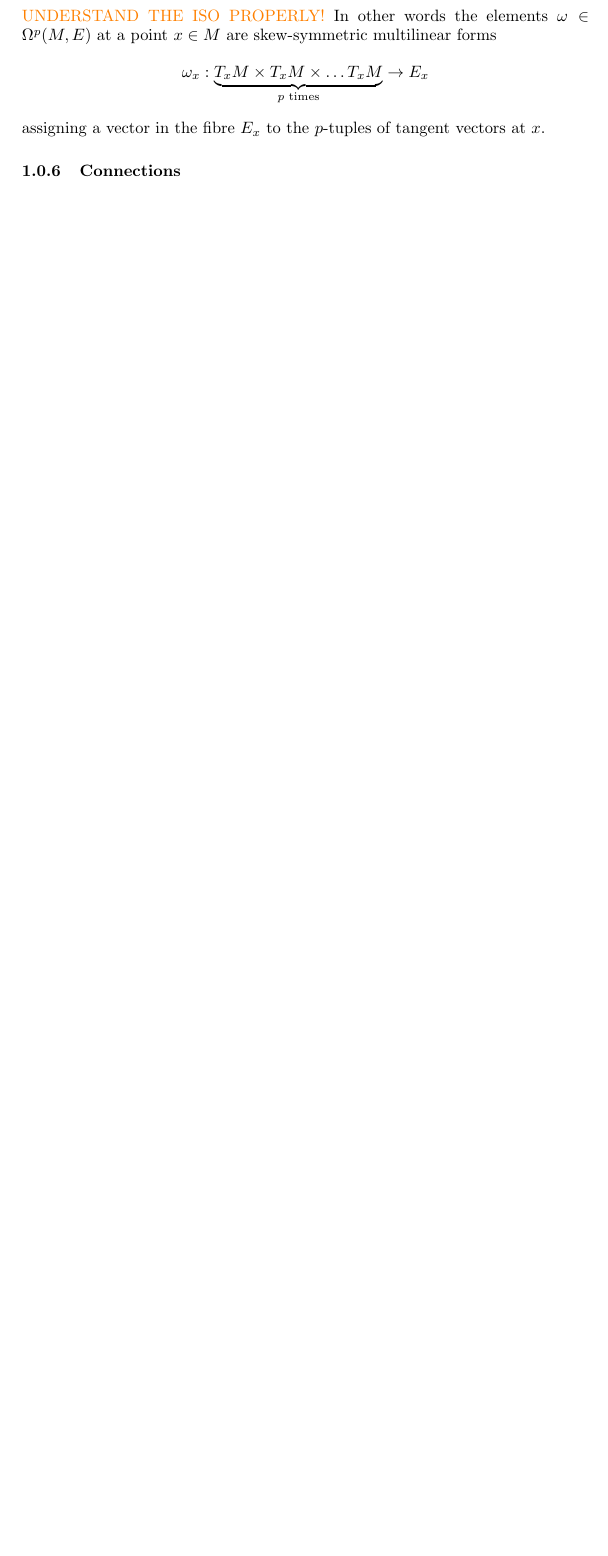
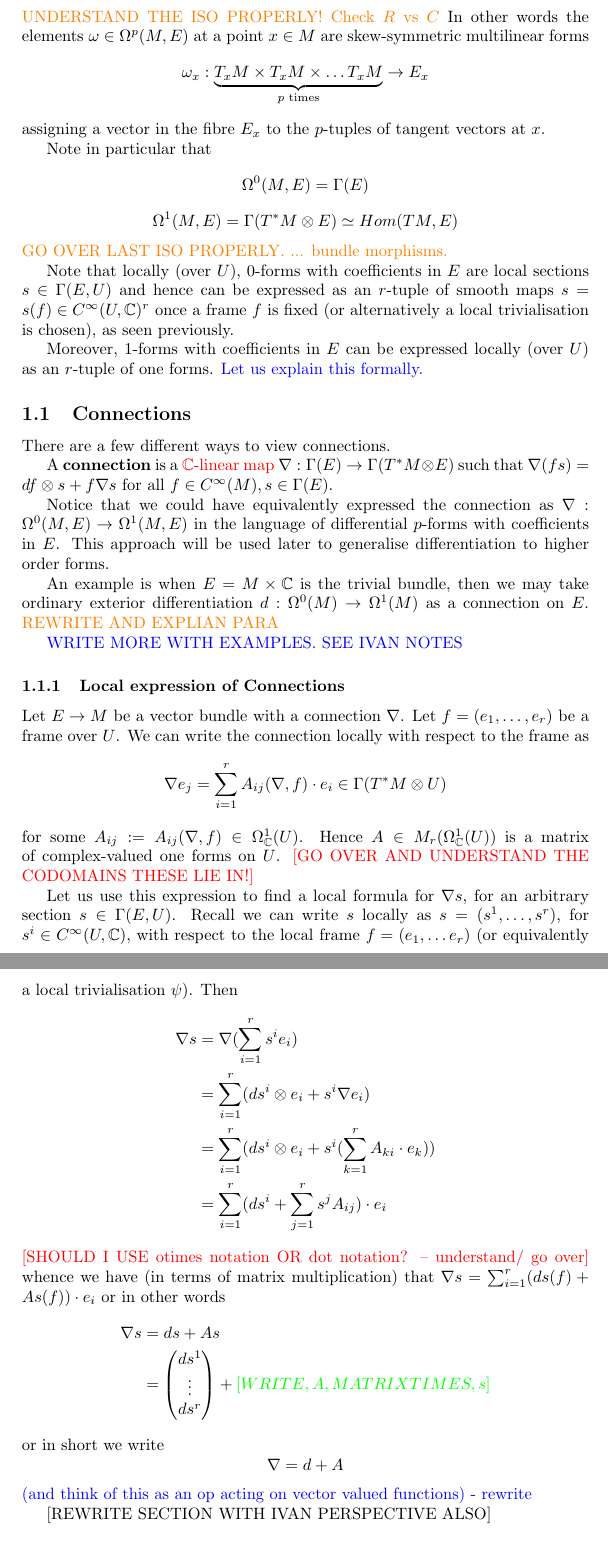
Before and after one commit to VatsKan/math-msc-project, a LaTeX document (connections.tex): part of page 3 of 3 before the commit and two parts of pages 4 and 5 of 5 after it, the two joined at a grey line, cut so that both start at the same text, the shorter picture padded with empty space. Compiled offline with pdfLaTeX.

Commit message:
update connections

```diff
--- a/connections.tex
+++ b/connections.tex
@@ -92,12 +120,58 @@ We define the differential $p$-forms with coeffecients in $E$ as
 \Omega^p(M, E) & :=\Gamma(M, \bigwedge {}^p_\complexnos(T^\ast M) \otimes_\complexnos E) \\
 & \simeq Hom(\bigwedge {}^p_\realnos (TM), E)
 \end{align*}
-\understandBetter{UNDERSTAND THE ISO PROPERLY!}
+\understandBetter{UNDERSTAND THE ISO PROPERLY! Check $R$ vs $C$}
 In other words the elements $\omega\in \Omega^p(M, E)$ at a point $x\in M$ are skew-symmetric multilinear forms
 $$\omega_x:\underbrace{T_xM\times T_xM\times \ldots T_xM}_{p \text{ times}} \to E_x$$
 assigning a vector in the fibre $E_x$ to the $p$-tuples of tangent vectors at $x$.
 
-\subsubsection{Connections}
+Note in particular that
+$$\Omega^0(M, E) = \Gamma(E)$$
+$$\Omega^1(M, E) = \Gamma(T^\ast M \otimes E) \simeq Hom(TM, E)$$
+\understandBetter{GO OVER LAST ISO PROPERLY. ... bundle morphisms.}
+
+Note that locally (over $U$),  $0$-forms with coefficients in $E$ are local sections $s\in \Gamma(E, U)$ and hence can be expressed as an $r$-tuple of smooth maps $s=s(f)\in \smoothCmaps^r$ once a frame $f$ is fixed (or alternatively a local trivialisation is chosen),  as seen previously.
+
+Moreover,  $1$-forms with coefficients in $E$ can be expressed locally (over $U$) as an $r$-tuple of one forms.  \explainFurther{Let us explain this formally. }
+
+\subsection{Connections}
+There are a few different ways to view connections.
+
+A \defn{connection} is a \checkCorrect{$\complexnos$-linear map} $\nabla : \Gamma(E)\to \Gamma(T^\ast M\otimes E)$ such that $\nabla(fs)=df \otimes s + f\nabla s$ for all $f\in C^\infty(M), s\in \Gamma(E)$.
+
+Notice that we could have equivalently expressed the connection as $\nabla:\Omega^0(M, E)\to \Omega^1(M, E)$ in the language of differential $p$-forms with coefficients in $E$.  This approach will be used later to generalise differentiation to higher order forms.
+
+An example is when $E=M\times \complexnos$ is the trivial bundle,  then we may take ordinary exterior differentiation  $d:\Omega^0(M)\to \Omega^1(M)$ as a connection on $E$.  \understandBetter{REWRITE AND EXPLIAN PARA}
+
+\explainFurther{WRITE MORE WITH EXAMPLES. SEE IVAN NOTES}
+
+\subsubsection{Local expression of Connections}
+Let $E\to M$ be a vector bundle with a connection $\nabla$.  Let $f=(e_1, \ldots, e_r)$ be a frame over $U$.  We can write the connection locally with respect to the frame as
+$$\nabla e_j = \sum_{i=1}^r A_{ij}(\nabla, f)\cdot e_i \in \Gamma(T^*M\otimes U)$$
+for some $A_{ij}:=A_{ij}(\nabla, f) \in \Omega_\complexnos^1(U)$.  Hence $A\in M_r(\Omega_\complexnos^1(U))$ is a matrix of complex-valued one forms on $U$.
+\checkCorrect{[GO OVER AND UNDERSTAND THE CODOMAINS THESE LIE IN!]}
+
+Let us use this expression to find a local formula for $\nabla s$,  for an arbitrary section $s\in \Gamma(E, U)$.
+Recall we can write $s$ locally as $s=(s^1, \ldots,  s^r)$,  for $s^i\in \smoothCmaps$,  with respect to the local frame $f=(e_1, \ldots e_r)$ (or equivalently a local trivialisation $\psi$).  Then
+\begin{align*}
+\nabla s & = \nabla (\sum_{i=1}^r s^i e_i) \\
+& = \sum_{i=1}^r (d s^i \otimes e_i + s^i \nabla e_i) \\
+& = \sum_{i=1}^r (d s^i \otimes e_i + s^i (\sum_{k=1}^r A_{ki}\cdot e_k )) \\
+& = \sum_{i=1}^r (d s^i + \sum_{j=1}^r s^j A_{ij})\cdot e_i
+\end{align*}
+\checkCorrect{[SHOULD I USE otimes notation OR dot notation? -- understand/ go over]}
+whence we have (in terms of matrix multiplication) that
+$\nabla s = \sum_{i=1}^r (d s(f) + As(f))\cdot e_i$
+or in other words
+\begin{align*}
+\nabla s & = ds + As \\
+& = \begin{pmatrix}ds^1 \\ \vdots \\ ds^r\end{pmatrix} + \finish{[WRITE,  A,  MATRIX TIMES,  s]}
+\end{align*}
+or in short we write
+$$\nabla = d + A$$
+\explainFurther{(and think of this as an op acting on vector valued functions) - rewrite}
+
+[REWRITE SECTION WITH IVAN PERSPECTIVE ALSO]
 
 \section*{References}
 \begin{enumerate}
```
Also changed, not shown: connections.tex (32 more changed lines).
